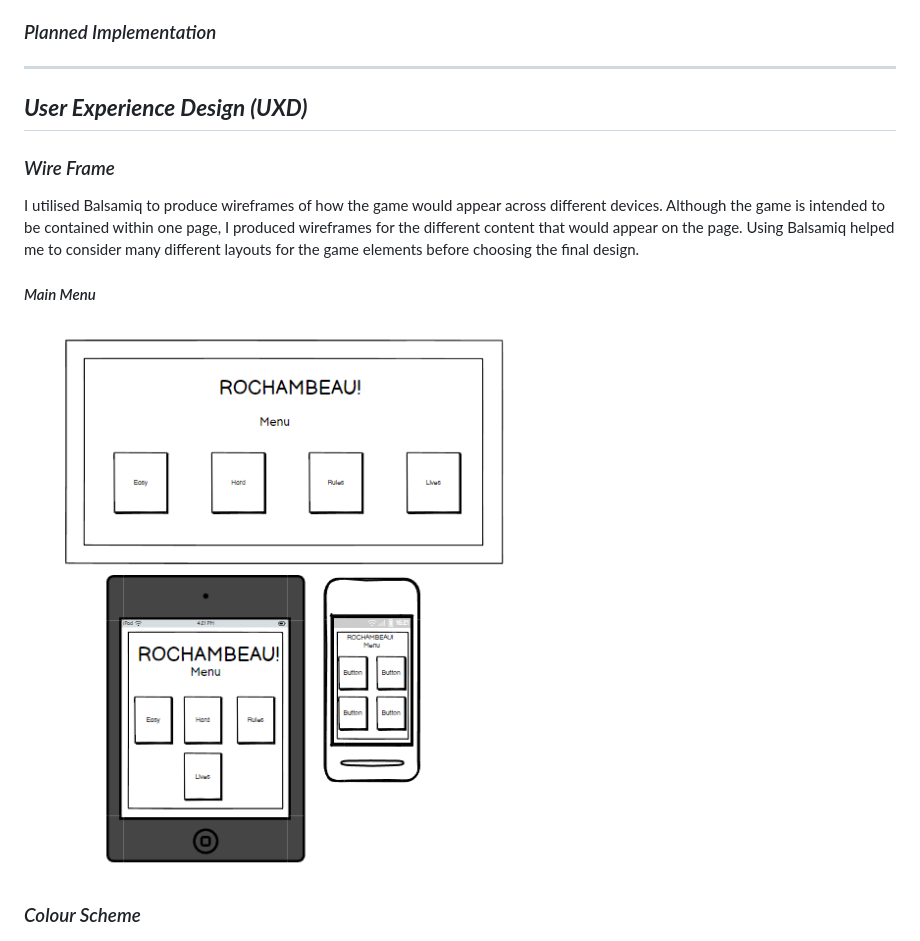
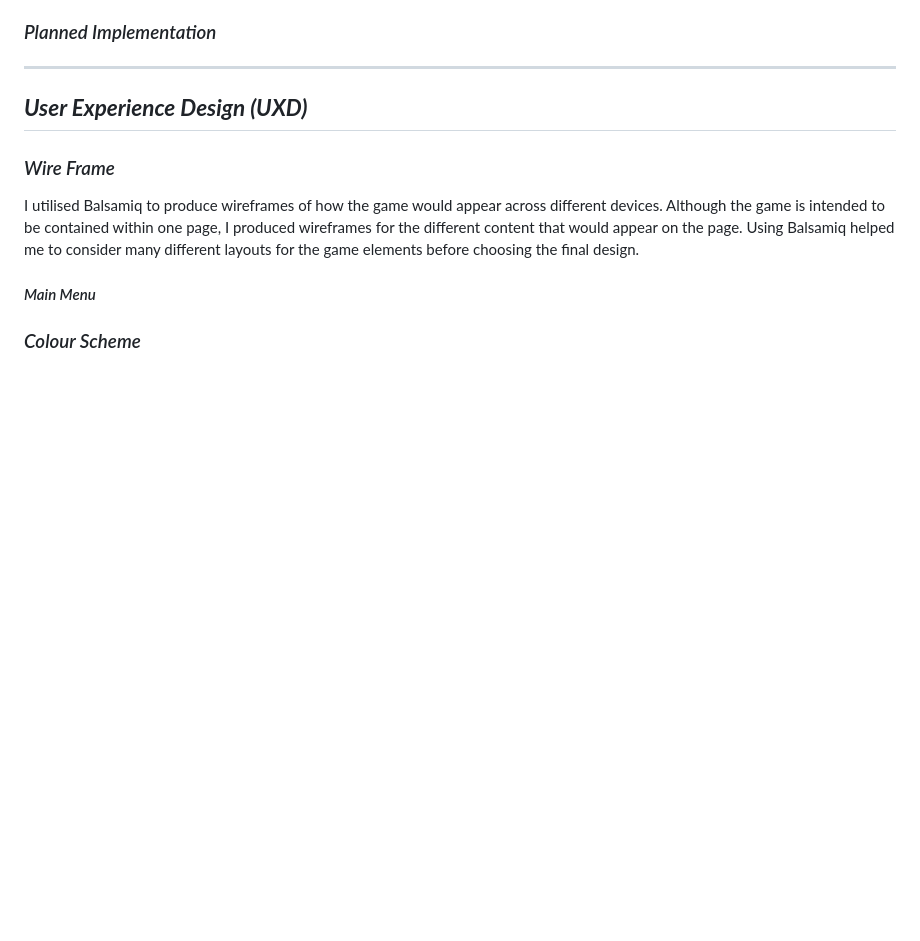
Before and after one commit to TommySpecs/rock-paper-scissors-lizard-spock, a Markdown page: README.md, the part around the change. Rendered like a GitHub page; pictures changed too: doc/readme-images/wireframe-menu.png (deleted); blank space fills up the shorter version.

```diff
--- a/README.md
+++ b/README.md
@@ -78,7 +78,7 @@ Although the game is intended to be contained within one page, I produced wirefr
 Using Balsamiq helped me to consider many different layouts for the game elements before choosing the final design.
 
 #### *Main Menu*
-![Screenshot of Wireframe mock up of Main Menu](doc/readme-images/wireframe-menu.png)
+
 
 ### *Colour Scheme*
 ![Part one of the used color pallete for the game](doc/readme-images/colorPalette1.png)
```
Also changed, not shown: doc/readme-images/wireframe-menu-Desktop.png (added), doc/readme-images/wireframe-menu-tablet-mobile.png (added), 3 other files.
